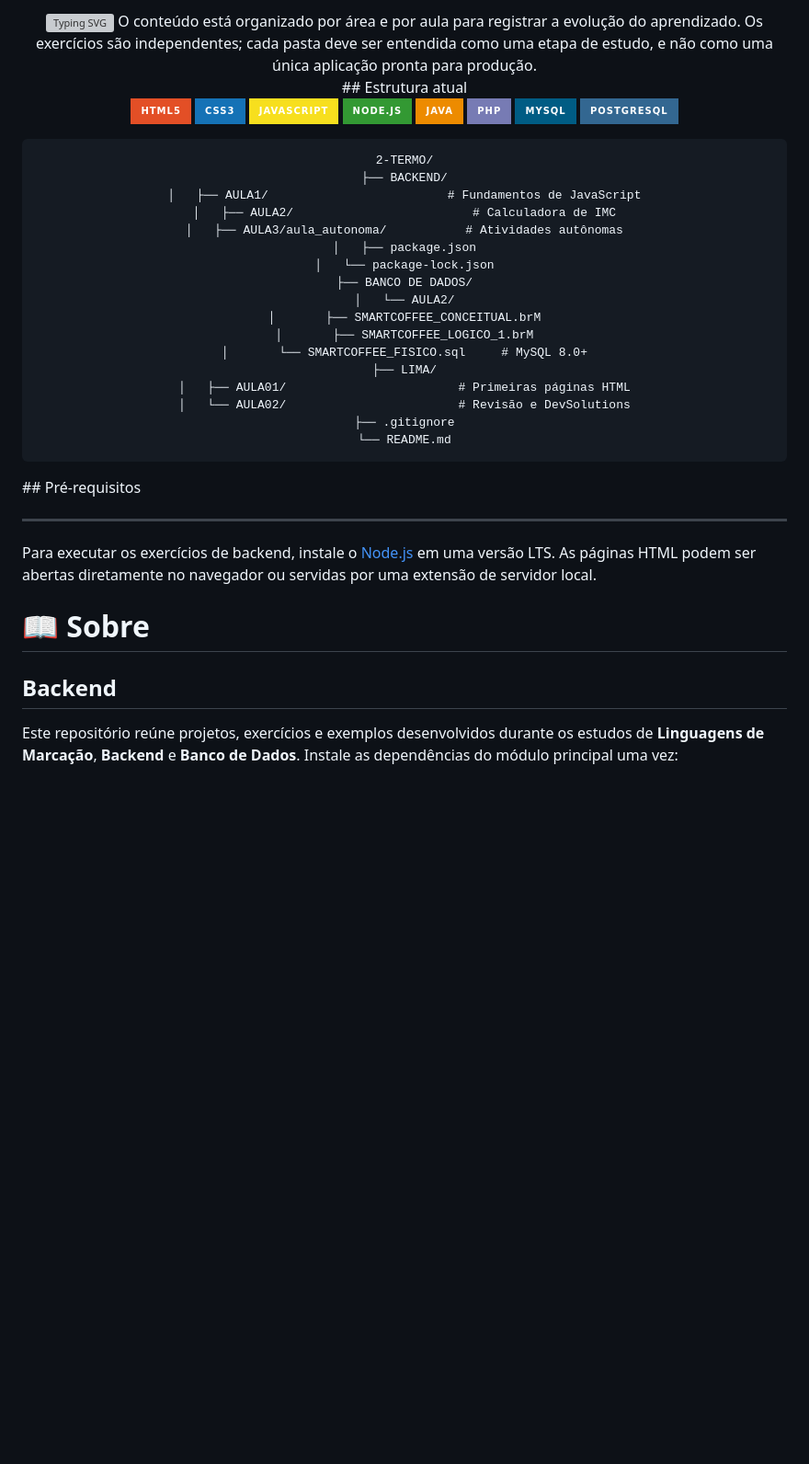
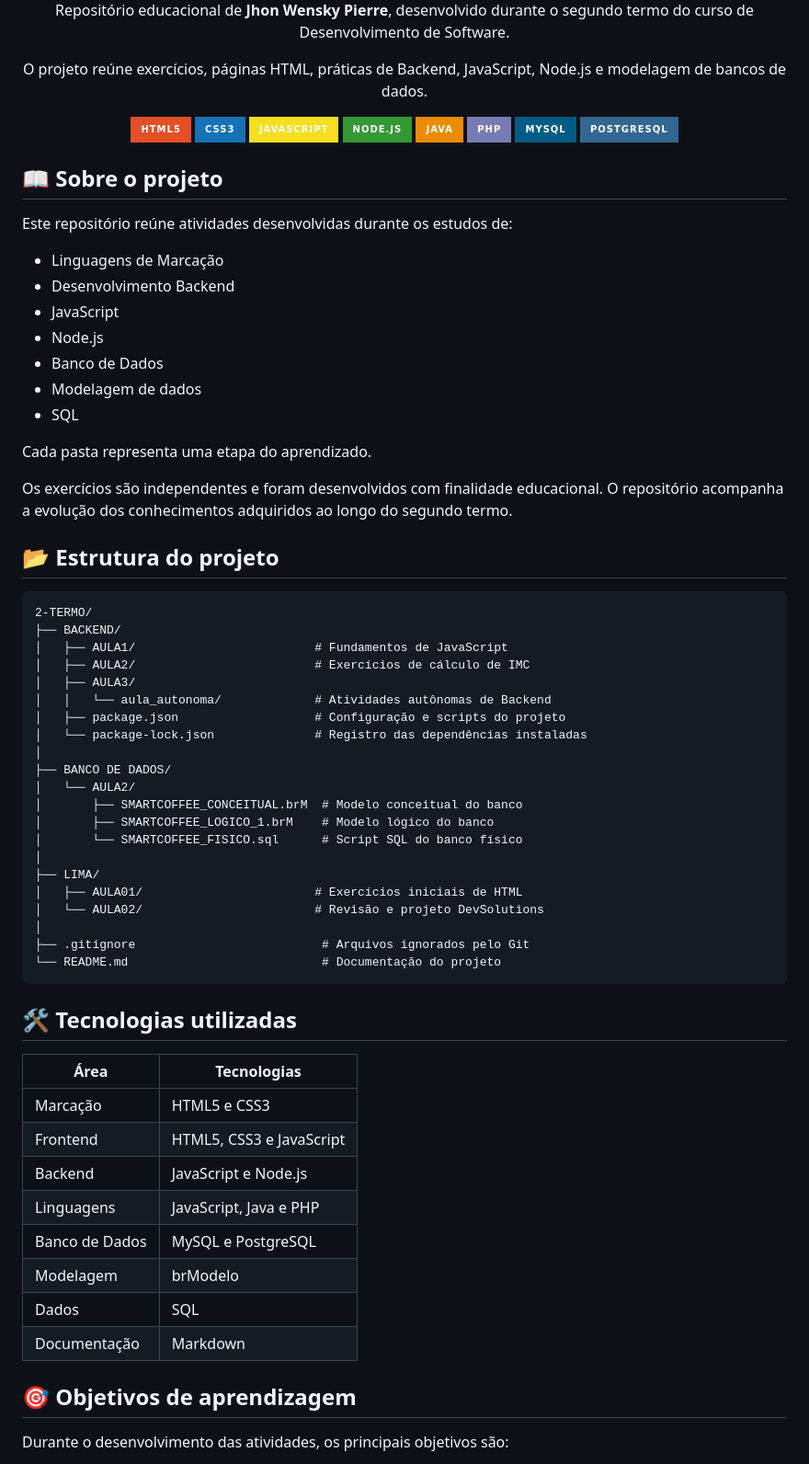
Before and after one commit to gatlyciopierre6-boop/2-TERMO, a Markdown page: README.md, the part around one of its changes. Shown at 92% size. Rendered like a GitHub page; badges without logos; blank space fills up the shorter version; grey boxes are pictures that could not be loaded.

````diff
--- a/README.md
+++ b/README.md
@@ -7,9 +6,11 @@ Repositório educacional de **Jhon Wensky Pierre** com exercícios, páginas HTM
 
-<img src="https://readme-typing-svg.herokuapp.com?font=Fira+Code&size=24&duration=3500&pause=1000&color=00C2FF&center=true&vCenter=true&width=650&lines=Bem-vindo+ao+meu+reposit%C3%B3rio!;HTML5+%7C+CSS3+%7C+JavaScript;Backend+e+Banco+de+Dados;Aprendizado+e+Evolu%C3%A7%C3%A3o+Cont%C3%ADnua" alt="Typing SVG"/>
-O conteúdo está organizado por área e por aula para registrar a evolução do aprendizado. Os exercícios são independentes; cada pasta deve ser entendida como uma etapa de estudo, e não como uma única aplicação pronta para produção.
+<p>
+Repositório educacional de <strong>Jhon Wensky Pierre</strong>, desenvolvido durante o segundo termo do curso de Desenvolvimento de Software.
+</p>
 
-<br>
-## Estrutura atual
+<p>
+O projeto reúne exercícios, páginas HTML, práticas de Backend, JavaScript, Node.js e modelagem de bancos de dados.
+</p>
 
 ![HTML5](https://img.shields.io/badge/HTML5-E34F26?style=for-the-badge\&logo=html5\&logoColor=white)
 ![CSS3](https://img.shields.io/badge/CSS3-1572B6?style=for-the-badge\&logo=css3\&logoColor=white)
@@ -19,35 +20,65 @@ O conteúdo está organizado por área e por aula para registrar a evolução do
 ![PHP](https://img.shields.io/badge/PHP-777BB4?style=for-the-badge\&logo=php\&logoColor=white)
 ![MySQL](https://img.shields.io/badge/MySQL-005C84?style=for-the-badge\&logo=mysql\&logoColor=white)
 ![PostgreSQL](https://img.shields.io/badge/PostgreSQL-336791?style=for-the-badge\&logo=postgresql\&logoColor=white)
+
+</div>
+
+## 📖 Sobre o projeto
+
+Este repositório reúne atividades desenvolvidas durante os estudos de:
+
+* Linguagens de Marcação
+* Desenvolvimento Backend
+* JavaScript
+* Node.js
+* Banco de Dados
+* Modelagem de dados
+* SQL
+
+Cada pasta representa uma etapa do aprendizado.
+
+Os exercícios são independentes e foram desenvolvidos com finalidade educacional. O repositório acompanha a evolução dos conhecimentos adquiridos ao longo do segundo termo.
+
+## 📂 Estrutura do projeto
+
 ```text
 2-TERMO/
 ├── BACKEND/
 │   ├── AULA1/                         # Fundamentos de JavaScript
-│   ├── AULA2/                         # Calculadora de IMC
-│   ├── AULA3/aula_autonoma/           # Atividades autônomas
-│   ├── package.json
-│   └── package-lock.json
+│   ├── AULA2/                         # Exercícios de cálculo de IMC
+│   ├── AULA3/
+│   │   └── aula_autonoma/             # Atividades autônomas de Backend
+│   ├── package.json                   # Configuração e scripts do projeto
+│   └── package-lock.json              # Registro das dependências instaladas
+│
 ├── BANCO DE DADOS/
 │   └── AULA2/
-│       ├── SMARTCOFFEE_CONCEITUAL.brM
-│       ├── SMARTCOFFEE_LOGICO_1.brM
-│       └── SMARTCOFFEE_FISICO.sql     # MySQL 8.0+
+│       ├── SMARTCOFFEE_CONCEITUAL.brM  # Modelo conceitual do banco
+│       ├── SMARTCOFFEE_LOGICO_1.brM    # Modelo lógico do banco
+│       └── SMARTCOFFEE_FISICO.sql      # Script SQL do banco físico
+│
 ├── LIMA/
-│   ├── AULA01/                        # Primeiras páginas HTML
-│   └── AULA02/                        # Revisão e DevSolutions
-├── .gitignore
-└── README.md
+│   ├── AULA01/                        # Exercícios iniciais de HTML
+│   └── AULA02/                        # Revisão e projeto DevSolutions
+│
+├── .gitignore                          # Arquivos ignorados pelo Git
+└── README.md                           # Documentação do projeto
 ```
 
-</div>
-## Pré-requisitos
+## 🛠️ Tecnologias utilizadas
 
----
-Para executar os exercícios de backend, instale o [Node.js](https://nodejs.org/) em uma versão LTS. As páginas HTML podem ser abertas diretamente no navegador ou servidas por uma extensão de servidor local.
+| Área           | Tecnologias              |
+| -------------- | ------------------------ |
+| Marcação       | HTML5 e CSS3             |
+| Frontend       | HTML5, CSS3 e JavaScript |
+| Backend        | JavaScript e Node.js     |
+| Linguagens     | JavaScript, Java e PHP   |
+| Banco de Dados | MySQL e PostgreSQL       |
+| Modelagem      | brModelo                 |
+| Dados          | SQL                      |
+| Documentação   | Markdown                 |
 
-# 📖 Sobre
-## Backend
+## 🎯 Objetivos de aprendizagem
 
-Este repositório reúne projetos, exercícios e exemplos desenvolvidos durante os estudos de **Linguagens de Marcação**, **Backend** e **Banco de Dados**.
-Instale as dependências do módulo principal uma vez:
+Durante o desenvolvimento das atividades, os principais objetivos são:
 
````
Also changed, not shown: other parts of README.md (+181 -78 lines).
